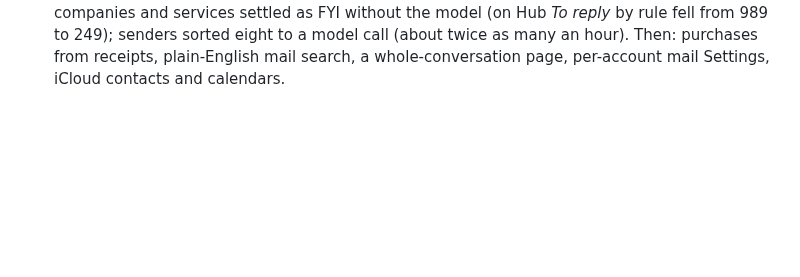
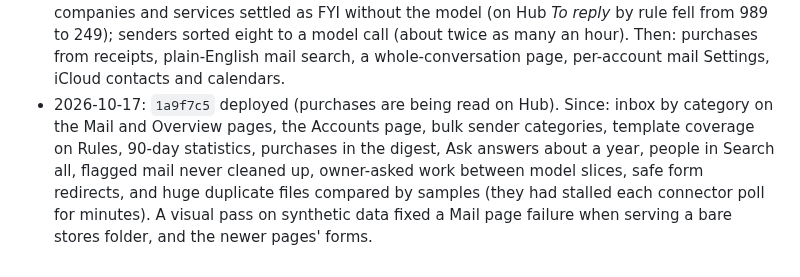
Before and after one commit to endthestart/towpath, a Markdown page: docs/plans/2026-10-17-autonomous-build.md, the part around the change. GitHub-like rendering; blank space fills up the shorter version.

Commit message:
Log progress

```diff
--- a/docs/plans/2026-10-17-autonomous-build.md
+++ b/docs/plans/2026-10-17-autonomous-build.md
@@ -155,3 +155,9 @@ Balanced across three areas, mail first:
   companies and services settled as FYI without the model (on Hub *To reply* by rule fell from 989 to 249); senders
   sorted eight to a model call (about twice as many an hour). Then: purchases from receipts, plain-English mail
   search, a whole-conversation page, per-account mail Settings, iCloud contacts and calendars.
+- 2026-10-17: `1a9f7c5` deployed (purchases are being read on Hub). Since: inbox by category on the Mail and
+  Overview pages, the Accounts page, bulk sender categories, template coverage on Rules, 90-day statistics,
+  purchases in the digest, Ask answers about a year, people in Search all, flagged mail never cleaned up, owner-asked
+  work between model slices, safe form redirects, and huge duplicate files compared by samples (they had stalled
+  each connector poll for minutes). A visual pass on synthetic data fixed a Mail page failure when serving a bare
+  stores folder, and the newer pages' forms.
```
